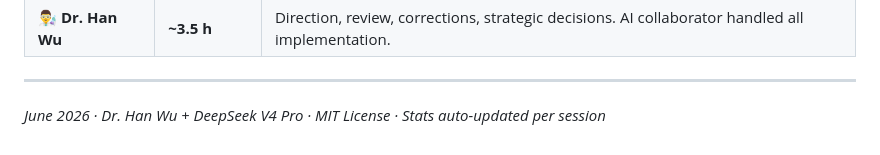
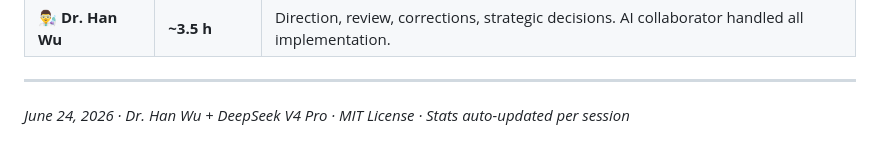
Before and after one commit to wuhannus/lunarch, a Markdown page: README.md, the part around one of its changes. GitHub-like rendering.

```diff
--- a/README.md
+++ b/README.md
@@ -146,4 +146,4 @@ cd lunahan_v2/sw && python3 agent_sdk.py
 
 ---
 
-*June 2026 · Dr. Han Wu + DeepSeek V4 Pro · MIT License · Stats auto-updated per session*
+*June 24, 2026 · Dr. Han Wu + DeepSeek V4 Pro · MIT License · Stats auto-updated per session*
```
Also changed, not shown: other parts of README.md (+1 -1 lines).
